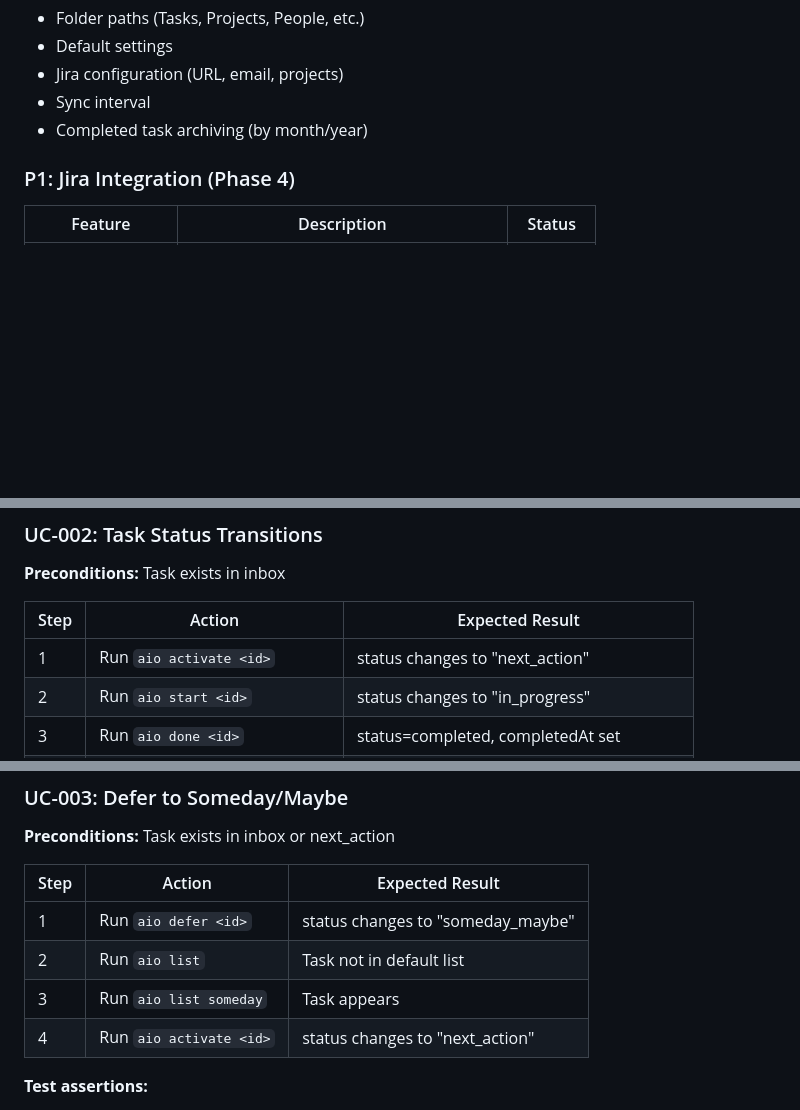
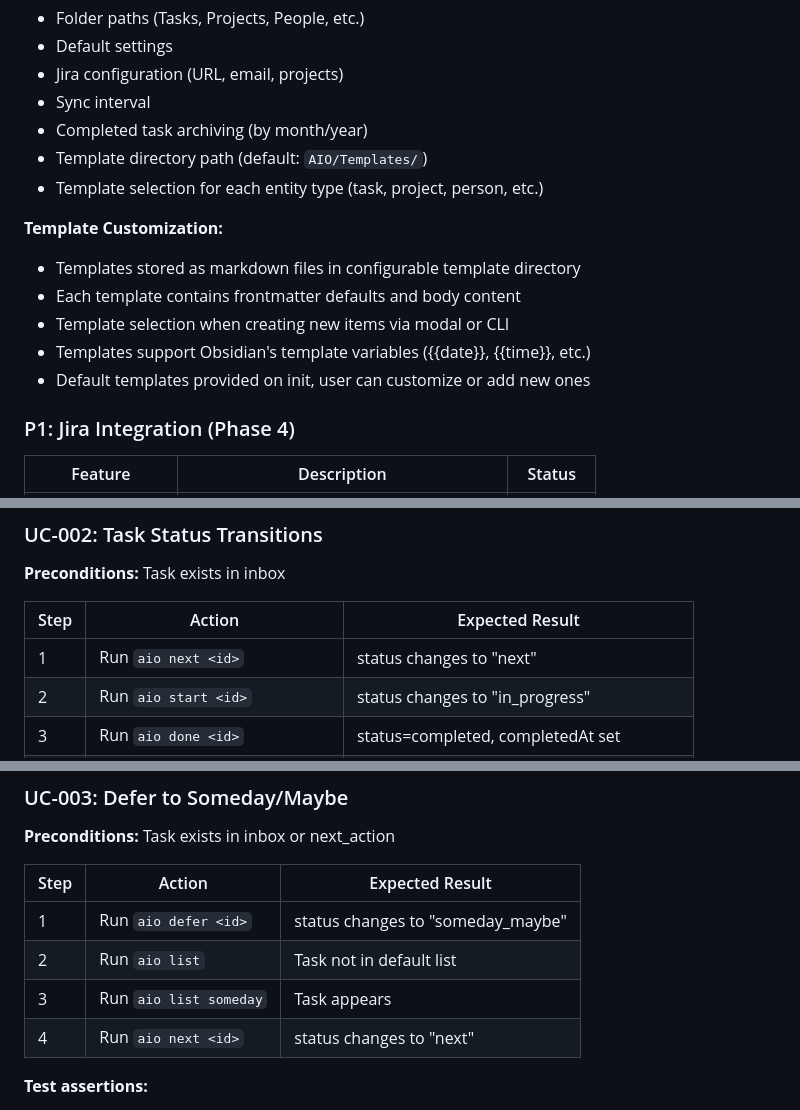
Before and after one commit to ebiester/AIorgianization, a Markdown page: docs/PRD.md, 3 parts joined by grey strips. GitHub-like rendering; blank space fills up the shorter version.

```diff
--- a/docs/PRD.md
+++ b/docs/PRD.md
@@ -149,6 +150,15 @@ Existing tools (Todoist, Things, OmniFocus) are designed for individual contribu
 - Jira configuration (URL, email, projects)
 - Sync interval
 - Completed task archiving (by month/year)
+- Template directory path (default: `AIO/Templates/`)
+- Template selection for each entity type (task, project, person, etc.)
+
+**Template Customization:**
+- Templates stored as markdown files in configurable template directory
+- Each template contains frontmatter defaults and body content
+- Template selection when creating new items via modal or CLI
+- Templates support Obsidian's template variables ({{date}}, {{time}}, etc.)
+- Default templates provided on init, user can customize or add new ones
 
 ### P1: Jira Integration (Phase 4)
 
@@ -250,7 +260,7 @@ These use cases are designed to drive automated test development.
 
 | Step | Action | Expected Result |
 |------|--------|-----------------|
-| 1 | Run `aio activate <id>` | status changes to "next_action" |
+| 1 | Run `aio next <id>` | status changes to "next" |
 | 2 | Run `aio start <id>` | status changes to "in_progress" |
 | 3 | Run `aio done <id>` | status=completed, completedAt set |
 | 4 | Run `aio list` | Task no longer appears (completed filtered) |
@@ -270,7 +280,7 @@ These use cases are designed to drive automated test development.
 | 1 | Run `aio defer <id>` | status changes to "someday_maybe" |
 | 2 | Run `aio list` | Task not in default list |
 | 3 | Run `aio list someday` | Task appears |
-| 4 | Run `aio activate <id>` | status changes to "next_action" |
+| 4 | Run `aio next <id>` | status changes to "next" |
 
 **Test assertions:**
 - Deferred tasks hidden from default view
```
Also changed, not shown: other parts of docs/PRD.md (+1 -0 lines), docs/UAT_PLAN.md (+39 -27 lines).
